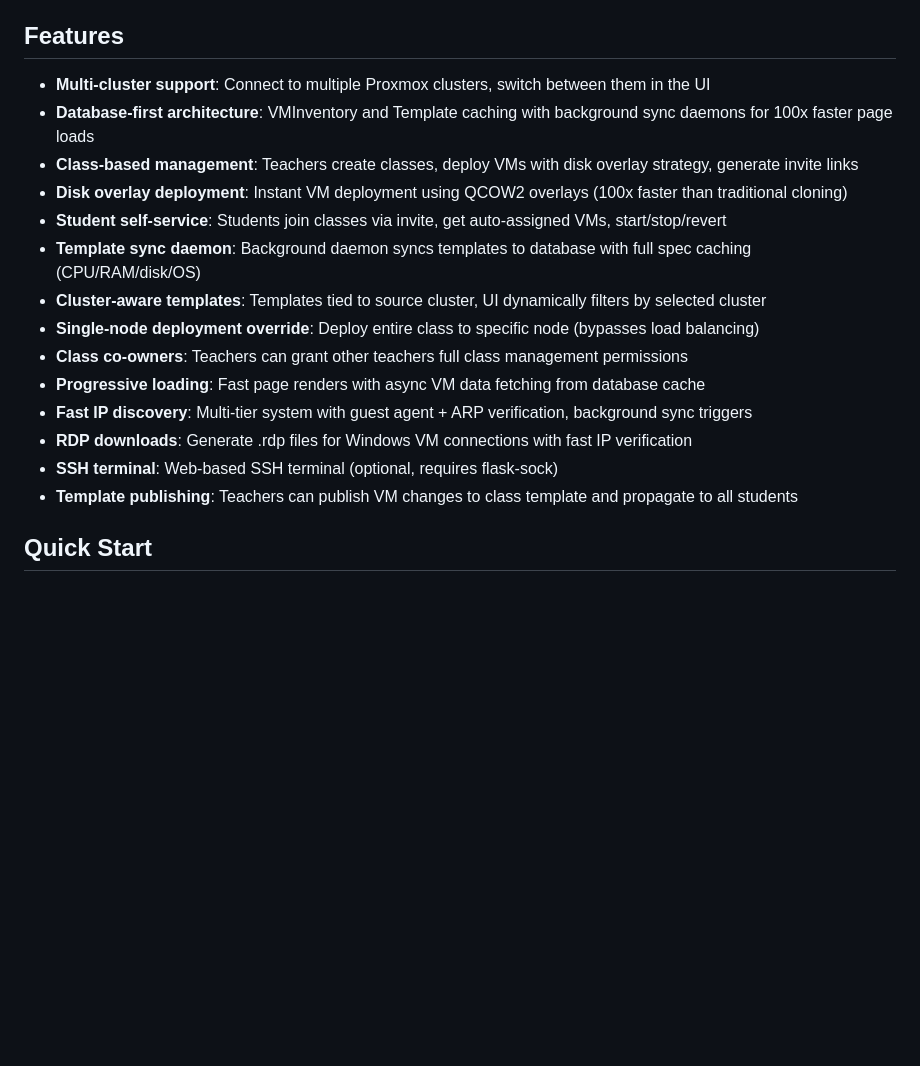
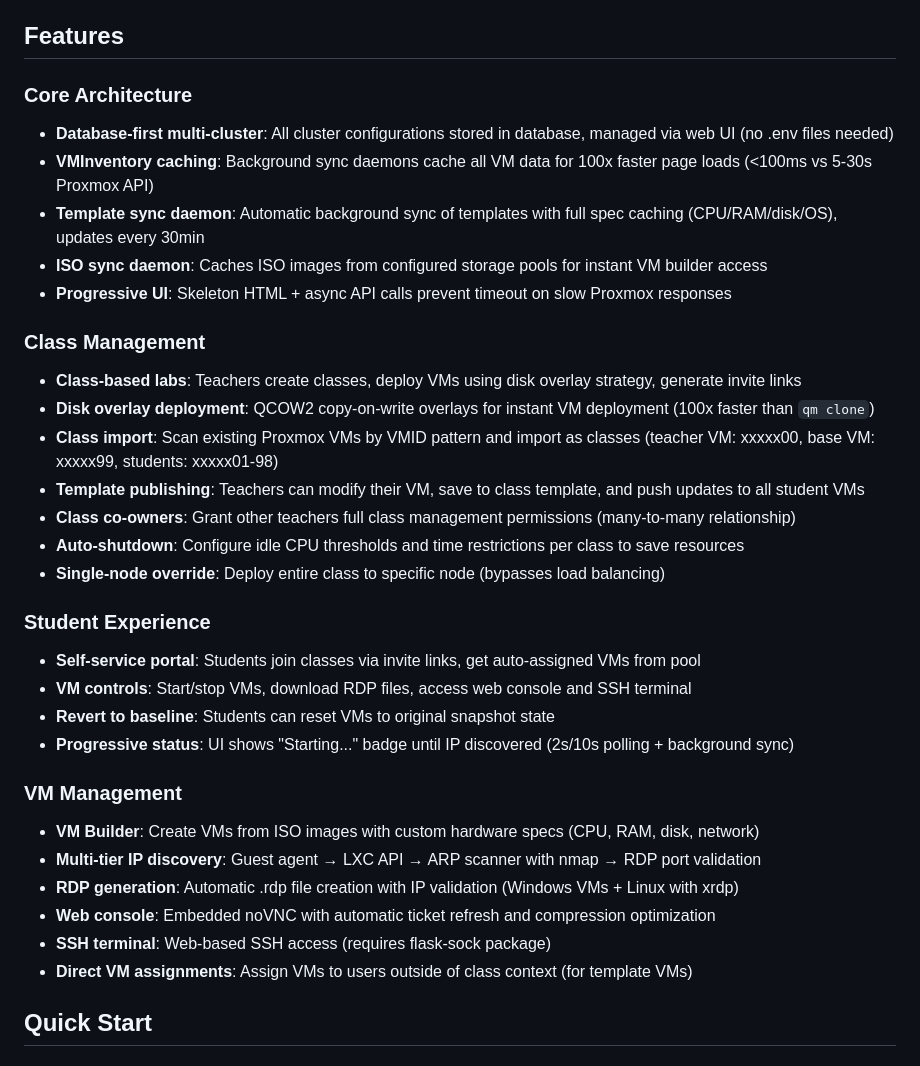
Before and after one commit to Snappieuk/proxmox-lab-gui, a Markdown page: README.md, the part around the change. Drawn GitHub-style; blank space fills up the shorter version.

Commit message:
feat: Update README to enhance feature descriptions and organization

```diff
--- a/README.md
+++ b/README.md
@@ -3,20 +3,35 @@ Flask webapp providing a lab VM portal similar to Azure Labs for self-service st
 
 ## Features
 
-- **Multi-cluster support**: Connect to multiple Proxmox clusters, switch between them in the UI
-- **Database-first architecture**: VMInventory and Template caching with background sync daemons for 100x faster page loads
-- **Class-based management**: Teachers create classes, deploy VMs with disk overlay strategy, generate invite links
-- **Disk overlay deployment**: Instant VM deployment using QCOW2 overlays (100x faster than traditional cloning)
-- **Student self-service**: Students join classes via invite, get auto-assigned VMs, start/stop/revert
-- **Template sync daemon**: Background daemon syncs templates to database with full spec caching (CPU/RAM/disk/OS)
-- **Cluster-aware templates**: Templates tied to source cluster, UI dynamically filters by selected cluster
-- **Single-node deployment override**: Deploy entire class to specific node (bypasses load balancing)
-- **Class co-owners**: Teachers can grant other teachers full class management permissions
-- **Progressive loading**: Fast page renders with async VM data fetching from database cache
-- **Fast IP discovery**: Multi-tier system with guest agent + ARP verification, background sync triggers
-- **RDP downloads**: Generate .rdp files for Windows VM connections with fast IP verification
-- **SSH terminal**: Web-based SSH terminal (optional, requires flask-sock)
-- **Template publishing**: Teachers can publish VM changes to class template and propagate to all students
+### Core Architecture
+- **Database-first multi-cluster**: All cluster configurations stored in database, managed via web UI (no .env files needed)
+- **VMInventory caching**: Background sync daemons cache all VM data for 100x faster page loads (<100ms vs 5-30s Proxmox API)
+- **Template sync daemon**: Automatic background sync of templates with full spec caching (CPU/RAM/disk/OS), updates every 30min
+- **ISO sync daemon**: Caches ISO images from configured storage pools for instant VM builder access
+- **Progressive UI**: Skeleton HTML + async API calls prevent timeout on slow Proxmox responses
+
+### Class Management
+- **Class-based labs**: Teachers create classes, deploy VMs using disk overlay strategy, generate invite links
+- **Disk overlay deployment**: QCOW2 copy-on-write overlays for instant VM deployment (100x faster than `qm clone`)
+- **Class import**: Scan existing Proxmox VMs by VMID pattern and import as classes (teacher VM: xxxxx00, base VM: xxxxx99, students: xxxxx01-98)
+- **Template publishing**: Teachers can modify their VM, save to class template, and push updates to all student VMs
+- **Class co-owners**: Grant other teachers full class management permissions (many-to-many relationship)
+- **Auto-shutdown**: Configure idle CPU thresholds and time restrictions per class to save resources
+- **Single-node override**: Deploy entire class to specific node (bypasses load balancing)
+
+### Student Experience
+- **Self-service portal**: Students join classes via invite links, get auto-assigned VMs from pool
+- **VM controls**: Start/stop VMs, download RDP files, access web console and SSH terminal
+- **Revert to baseline**: Students can reset VMs to original snapshot state
+- **Progressive status**: UI shows "Starting..." badge until IP discovered (2s/10s polling + background sync)
+
+### VM Management
+- **VM Builder**: Create VMs from ISO images with custom hardware specs (CPU, RAM, disk, network)
+- **Multi-tier IP discovery**: Guest agent → LXC API → ARP scanner with nmap → RDP port validation
+- **RDP generation**: Automatic .rdp file creation with IP validation (Windows VMs + Linux with xrdp)
+- **Web console**: Embedded noVNC with automatic ticket refresh and compression optimization
+- **SSH terminal**: Web-based SSH access (requires flask-sock package)
+- **Direct VM assignments**: Assign VMs to users outside of class context (for template VMs)
 
 ## Quick Start
 
```
